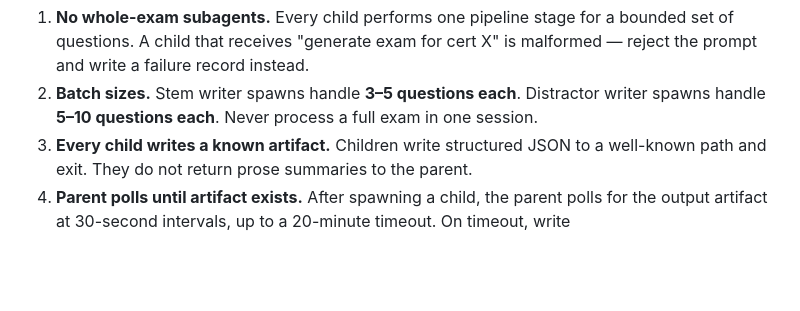
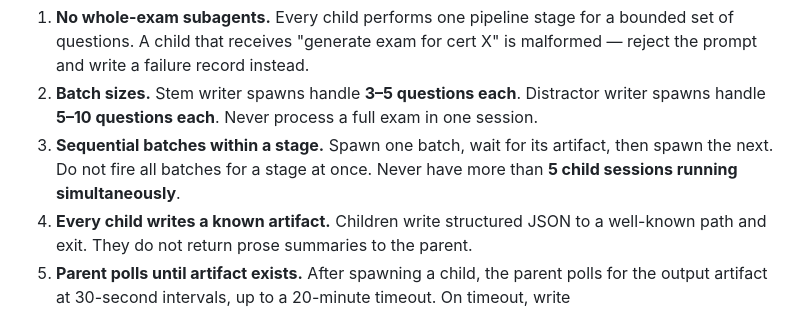
Before and after one commit to lilmuckers/databricks-exam-mocks, a Markdown page: automation/prompts/generate-exams.md, the part around the change. GitHub-like rendering; blank space fills up the shorter version.

```diff
--- a/automation/prompts/generate-exams.md
+++ b/automation/prompts/generate-exams.md
@@ -84,6 +84,9 @@ Only after `ledger.json` exists does the parent spawn stem-writer children.
 2. **Batch sizes.** Stem writer spawns handle **3–5 questions each**. Distractor
    writer spawns handle **5–10 questions each**. Never process a full exam in
    one session.
+3. **Sequential batches within a stage.** Spawn one batch, wait for its
+   artifact, then spawn the next. Do not fire all batches for a stage at once.
+   Never have more than **5 child sessions running simultaneously**.
 3. **Every child writes a known artifact.** Children write structured JSON to a
    well-known path and exit. They do not return prose summaries to the parent.
 4. **Parent polls until artifact exists.** After spawning a child, the parent
```
Also changed, not shown: automation/prompts/audit-exams.md (+3 -0 lines).
